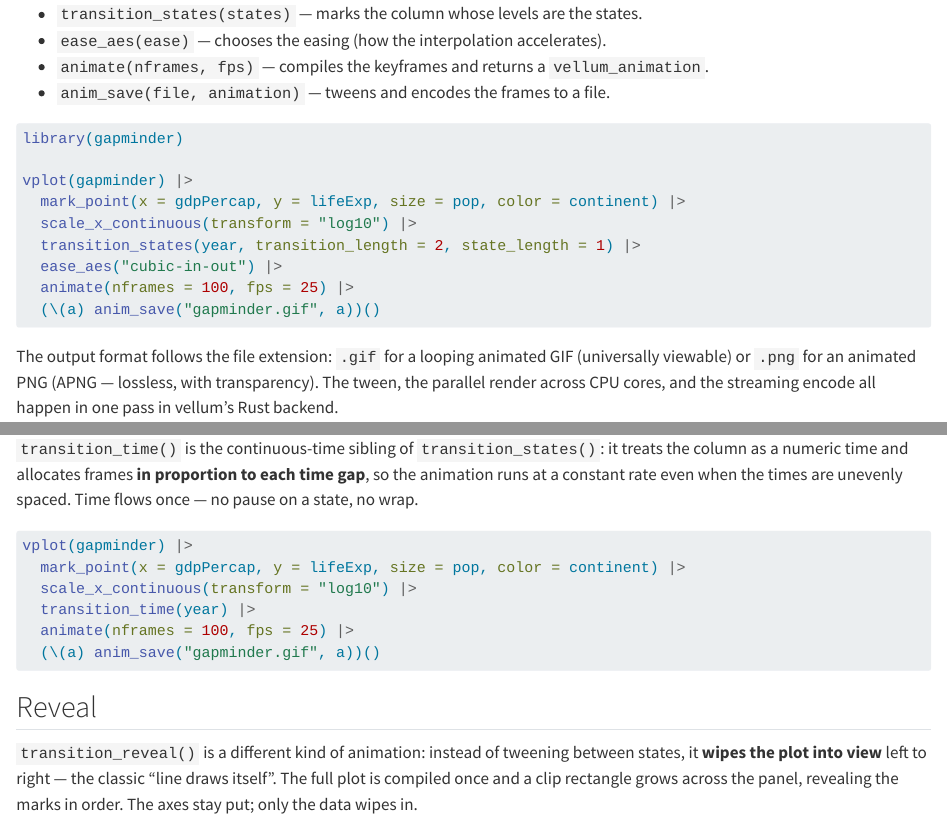
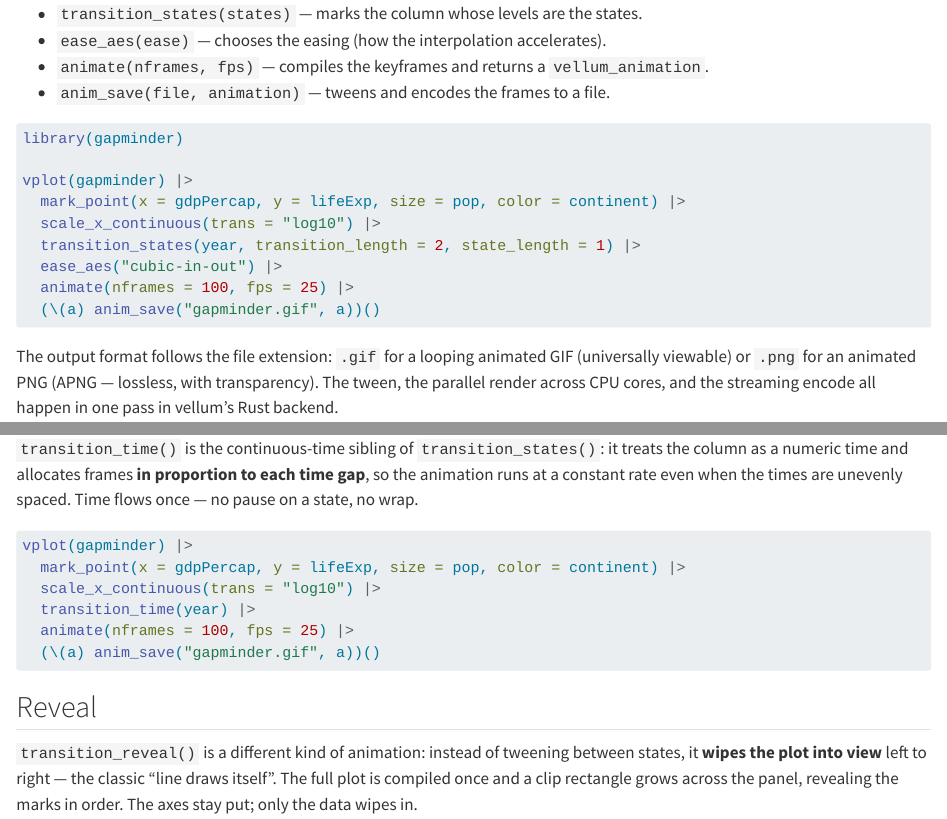
Before and after one commit to r-vellum/vellumplot, a Quarto document (vignettes/articles/animation.qmd): the page in a window 1100 px wide, from 370 px down, and a second part further down, joined at a grey line. Rendered offline with R 4.5, knitr and Pandoc in place of Quarto, with nearby package versions.

Commit message:
docs: fix animation examples (trans=, PlotSpec params, gapminder)
- Use scale_x_continuous(trans = "log10"), the actual argument name, in the
  animation examples (was an invalid `transform =`).
- Document the new PlotSpec `transition`/`ease` slots.
- Declare gapminder in Suggests (used by the animation examples).

Clears R CMD check (0/0/0).

Co-Authored-By: Claude Opus 4.8 (1M context) <noreply@anthropic.com>

```diff
--- a/vignettes/articles/animation.qmd
+++ b/vignettes/articles/animation.qmd
@@ -46,7 +46,7 @@ library(gapminder)
 
 vplot(gapminder) |>
   mark_point(x = gdpPercap, y = lifeExp, size = pop, color = continent) |>
-  scale_x_continuous(transform = "log10") |>
+  scale_x_continuous(trans = "log10") |>
   transition_states(year, transition_length = 2, state_length = 1) |>
   ease_aes("cubic-in-out") |>
   animate(nframes = 100, fps = 25) |>
@@ -127,7 +127,7 @@ unevenly spaced. Time flows once — no pause on a state, no wrap.
 #| eval: false
 vplot(gapminder) |>
   mark_point(x = gdpPercap, y = lifeExp, size = pop, color = continent) |>
-  scale_x_continuous(transform = "log10") |>
+  scale_x_continuous(trans = "log10") |>
   transition_time(year) |>
   animate(nframes = 100, fps = 25) |>
   (\(a) anim_save("gapminder.gif", a))()
```
Also changed, not shown: R/animate.R (+2 -2 lines), R/classes.R (+4 -0 lines), inst/examples/28-animation.R (+1 -1 lines), 4 other files.
